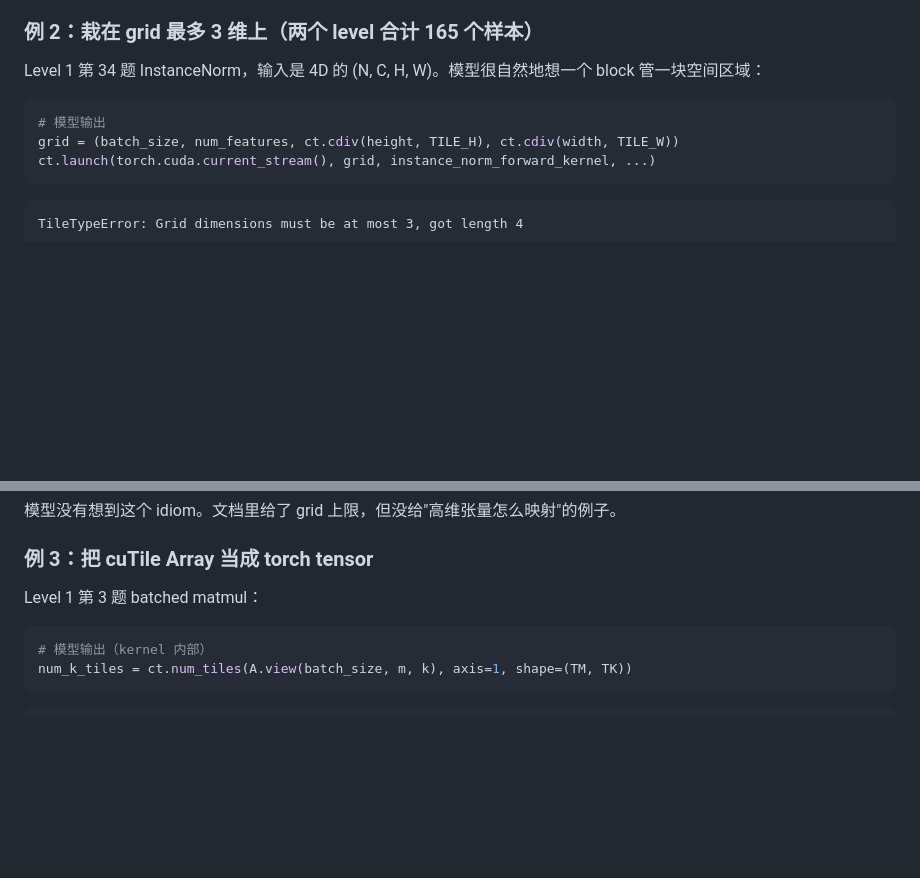
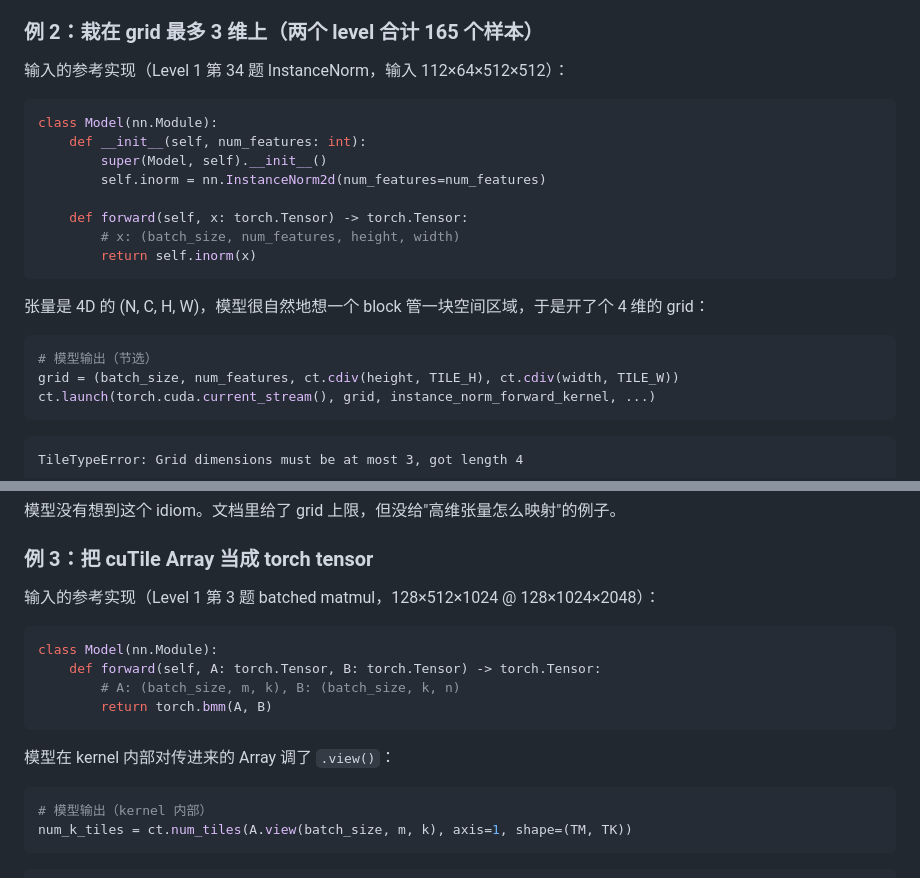
Before and after one commit to goooxu/cuTileForge, a Markdown page: README.md, 2 parts joined by grey strips. Drawn GitHub-style; blank space fills up the shorter version.

Commit message:
Show the input architecture for the two failure examples
The failure examples jumped straight to the model's output and the error, so a
reader could not see what was being asked or why the model reached for a 4D grid
and a .view() call. Both now open with the reference Model and its tensor shapes,
matching the structure of the success example.

````diff
--- a/README.md
+++ b/README.md
@@ -102,11 +102,24 @@ def cutile_gelu(x: torch.Tensor) -> torch.Tensor:
 
 ### 例 2：栽在 grid 最多 3 维上（两个 level 合计 165 个样本）
 
-Level 1 第 34 题 InstanceNorm，输入是 4D 的 (N, C, H, W)。模型很自然地想一个 block
-管一块空间区域：
+输入的参考实现（Level 1 第 34 题 InstanceNorm，输入 112×64×512×512）：
 
 ```python
-# 模型输出
+class Model(nn.Module):
+    def __init__(self, num_features: int):
+        super(Model, self).__init__()
+        self.inorm = nn.InstanceNorm2d(num_features=num_features)
+
+    def forward(self, x: torch.Tensor) -> torch.Tensor:
+        # x: (batch_size, num_features, height, width)
+        return self.inorm(x)
+```
+
+张量是 4D 的 (N, C, H, W)，模型很自然地想一个 block 管一块空间区域，于是开了个
+4 维的 grid：
+
+```python
+# 模型输出（节选）
 grid = (batch_size, num_features, ct.cdiv(height, TILE_H), ct.cdiv(width, TILE_W))
 ct.launch(torch.cuda.current_stream(), grid, instance_norm_forward_kernel, ...)
 ```
@@ -128,7 +141,16 @@ ct.launch(..., (x.view(-1), out.view(-1), ...))
 
 ### 例 3：把 cuTile Array 当成 torch tensor
 
-Level 1 第 3 题 batched matmul：
+输入的参考实现（Level 1 第 3 题 batched matmul，128×512×1024 @ 128×1024×2048）：
+
+```python
+class Model(nn.Module):
+    def forward(self, A: torch.Tensor, B: torch.Tensor) -> torch.Tensor:
+        # A: (batch_size, m, k), B: (batch_size, k, n)
+        return torch.bmm(A, B)
+```
+
+模型在 kernel 内部对传进来的 Array 调了 `.view()`：
 
 ```python
 # 模型输出（kernel 内部）
````
